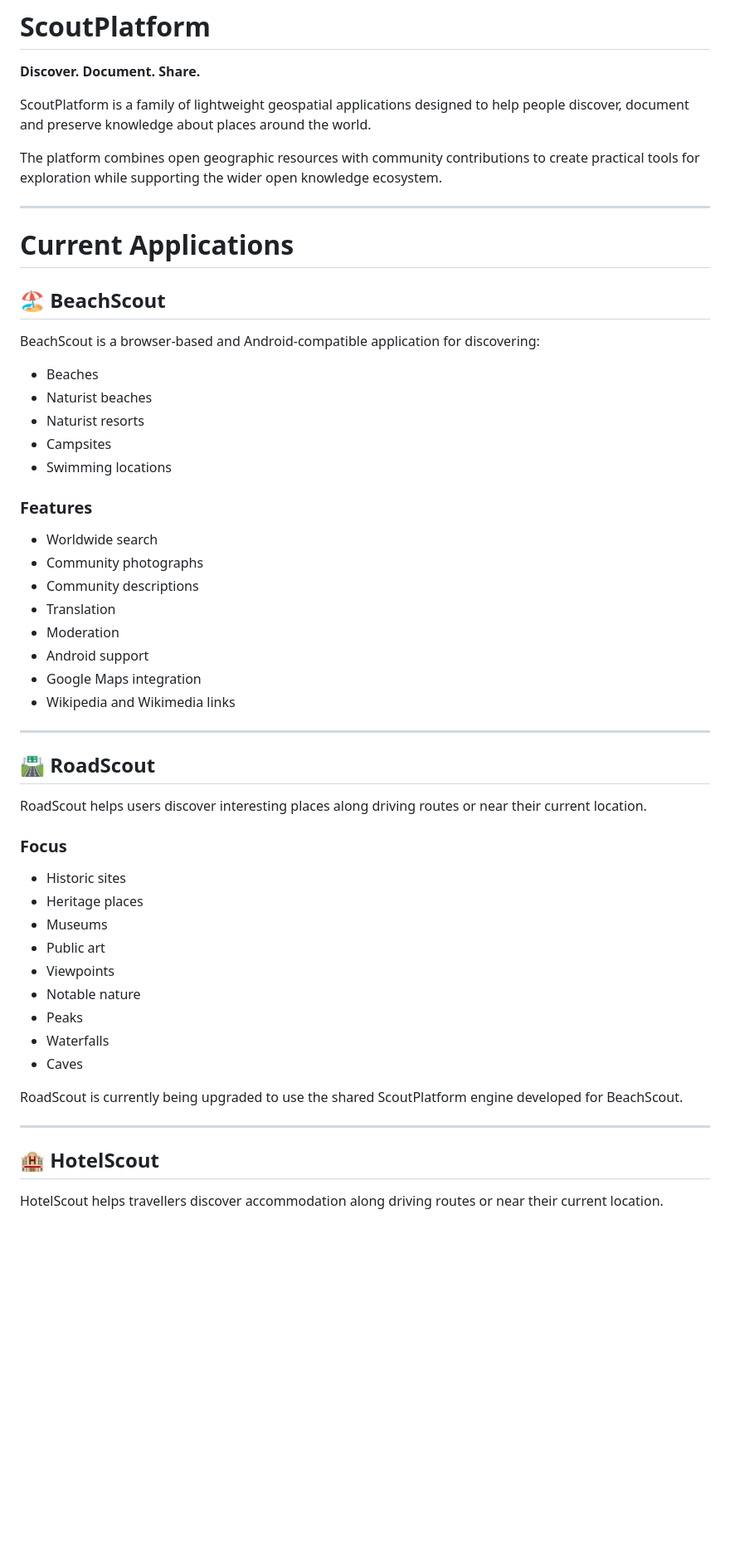
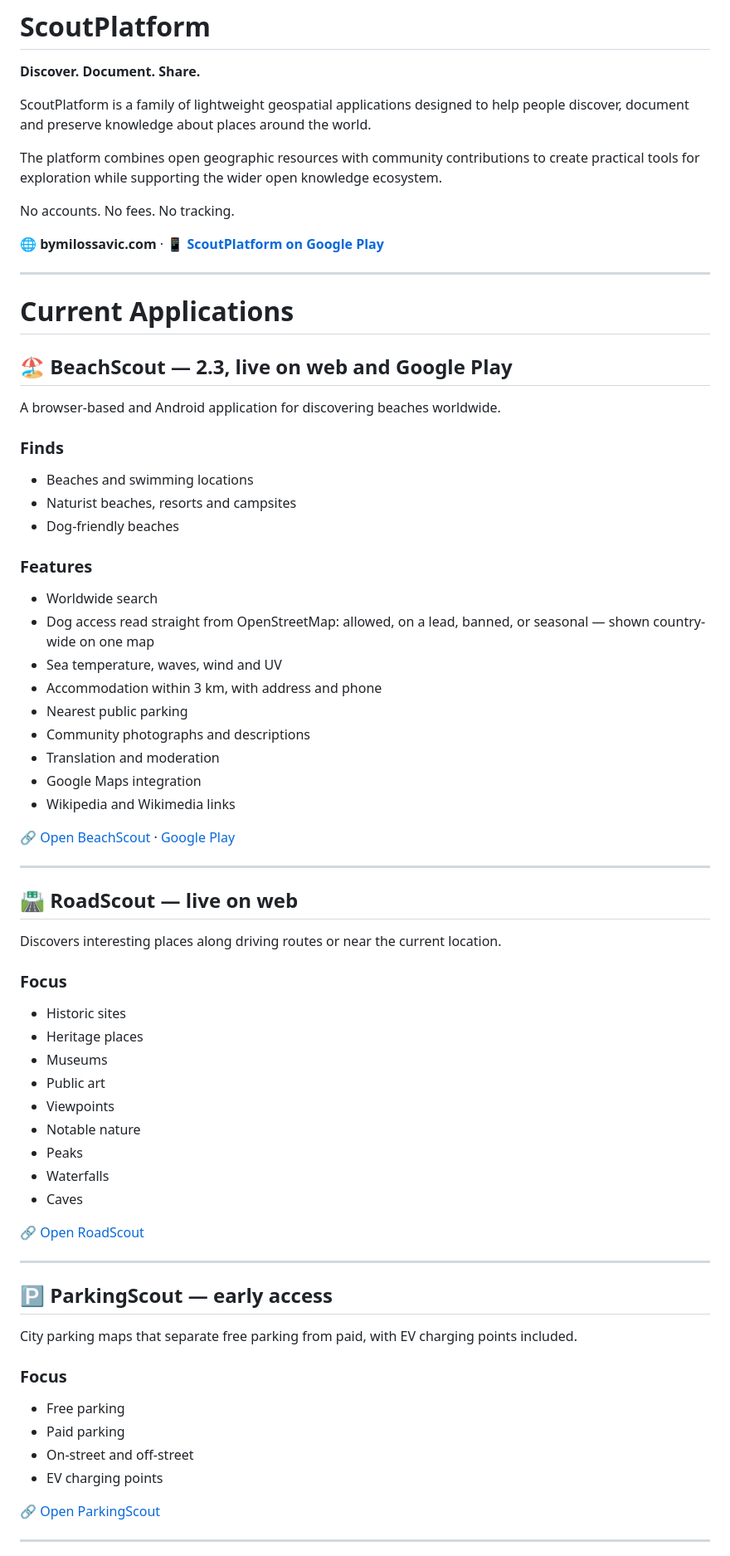
Before and after one commit to MilosSavicGit/bymilossavic, a Markdown page: README.md, the part around one of its changes. Shown at 83% size. GitHub-like rendering; blank space fills up the shorter version.

```diff
--- a/README.md
+++ b/README.md
@@ -10,38 +10,47 @@ The platform combines open geographic resources with community
 contributions to create practical tools for exploration while supporting
 the wider open knowledge ecosystem.
 
+No accounts. No fees. No tracking.
+
+🌐 **bymilossavic.com** · 📱 **[ScoutPlatform on Google Play](https://play.google.com/store/apps/dev?id=4627318307378995391)**
+
 ------------------------------------------------------------------------
 
 # Current Applications
 
-## 🏖 BeachScout
+## 🏖 BeachScout — 2.3, live on web and Google Play
 
-BeachScout is a browser-based and Android-compatible application for
-discovering:
+A browser-based and Android application for discovering beaches
+worldwide.
 
--   Beaches
--   Naturist beaches
--   Naturist resorts
--   Campsites
--   Swimming locations
+### Finds
+
+-   Beaches and swimming locations
+-   Naturist beaches, resorts and campsites
+-   Dog-friendly beaches
 
 ### Features
 
 -   Worldwide search
--   Community photographs
--   Community descriptions
--   Translation
--   Moderation
--   Android support
+-   Dog access read straight from OpenStreetMap: allowed, on a lead,
+    banned, or seasonal — shown country-wide on one map
+-   Sea temperature, waves, wind and UV
+-   Accommodation within 3 km, with address and phone
+-   Nearest public parking
+-   Community photographs and descriptions
+-   Translation and moderation
 -   Google Maps integration
 -   Wikipedia and Wikimedia links
 
+🔗 [Open BeachScout](https://milossavicgit.github.io/BeachScout/) ·
+[Google Play](https://play.google.com/store/apps/details?id=com.milossavic.beachscout)
+
 ------------------------------------------------------------------------
 
-## 🛣 RoadScout
+## 🛣 RoadScout — live on web
 
-RoadScout helps users discover interesting places along driving routes
-or near their current location.
+Discovers interesting places along driving routes or near the current
+location.
 
 ### Focus
 
@@ -55,12 +64,23 @@ or near their current location.
 -   Waterfalls
 -   Caves
 
-RoadScout is currently being upgraded to use the shared ScoutPlatform
-engine developed for BeachScout.
+🔗 [Open RoadScout](https://milossavicgit.github.io/RoadScout/)
 
 ------------------------------------------------------------------------
 
-## 🏨 HotelScout
+## 🅿 ParkingScout — early access
 
-HotelScout helps travellers discover accommodation along driving routes
-or near their current location.
+City parking maps that separate free parking from paid, with EV charging
+points included.
+
+### Focus
+
+-   Free parking
+-   Paid parking
+-   On-street and off-street
+-   EV charging points
+
+🔗 [Open ParkingScout](https://milossavicgit.github.io/ParkingScout/)
+
+------------------------------------------------------------------------
+
```
Also changed, not shown: other parts of README.md (+43 -11 lines).
